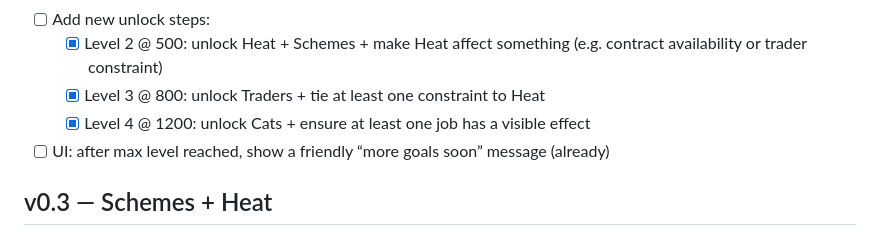
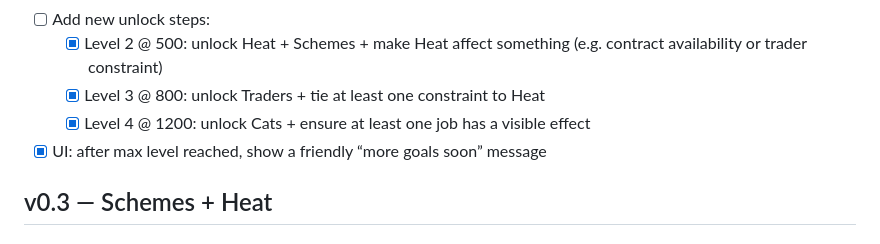
Before and after one commit to karmolty/meow-conomy, a Markdown page: TODO.md, the part around the change. GitHub-like rendering.

Commit message:
docs(todo): check off max-level goals UI message

```diff
--- a/TODO.md
+++ b/TODO.md
@@ -71,7 +71,7 @@ This TODO is organized to map directly onto `MILESTONES.md`.
   - [x] Level 2 @ 500: unlock Heat + Schemes + make Heat affect something (e.g. contract availability or trader constraint)
   - [x] Level 3 @ 800: unlock Traders + tie at least one constraint to Heat
   - [x] Level 4 @ 1200: unlock Cats + ensure at least one job has a visible effect
-- [ ] UI: after max level reached, show a friendly “more goals soon” message (already)
+- [x] UI: after max level reached, show a friendly “more goals soon” message
 
 ## v0.3 — Schemes + Heat
 ### Schemes
```
